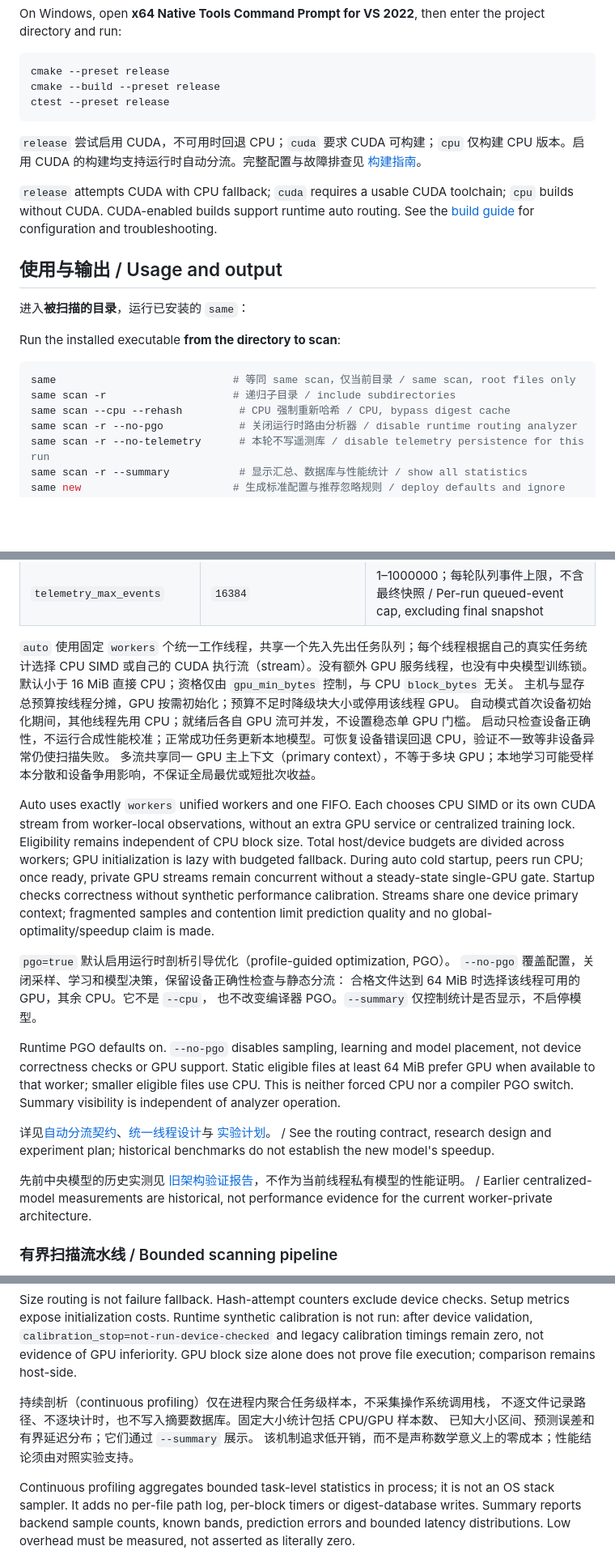
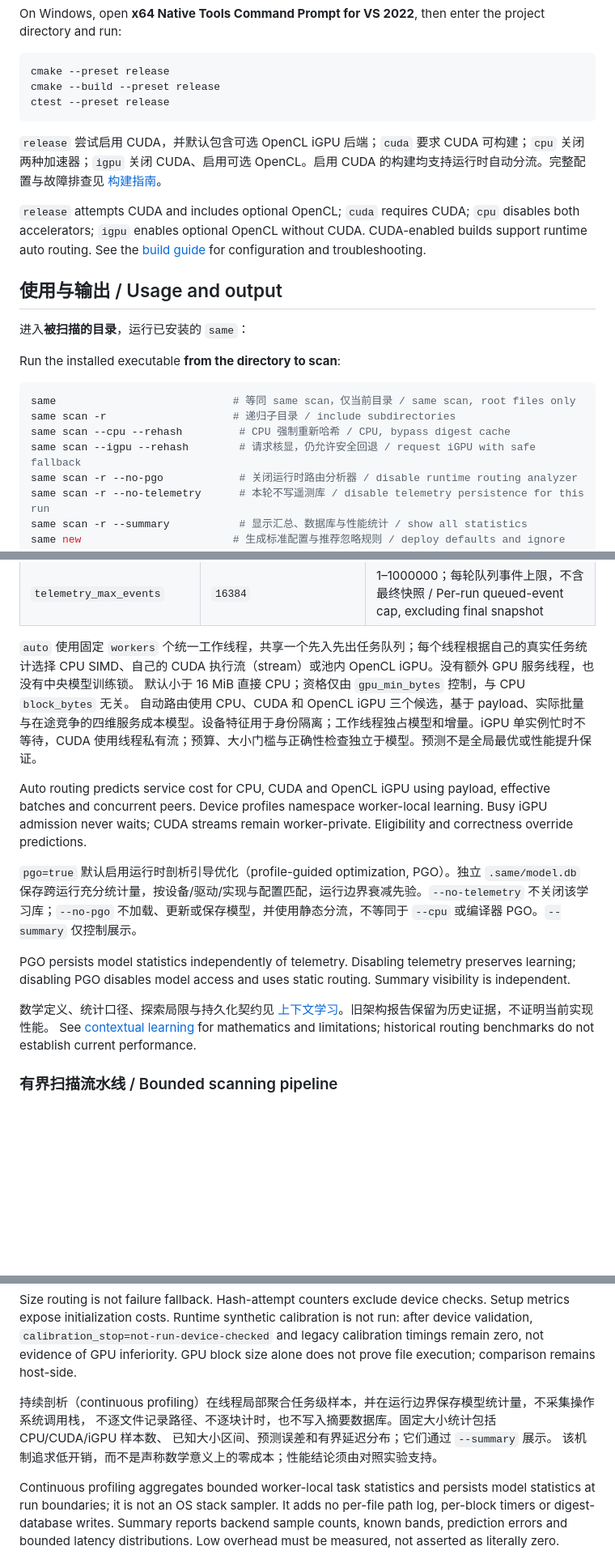
Before and after one commit to kleedaisuki/same, a Markdown page: README.md, 3 parts joined by grey strips. Shown at 81% size. GitHub-like rendering; blank space fills up the shorter version.

Commit message:
docs(routing): explain contextual learning assumptions and iGPU operation

````diff
--- a/README.md
+++ b/README.md
@@ -42,9 +42,9 @@ cmake --build --preset release
 ctest --preset release
 ```
 
-`release` 尝试启用 CUDA，不可用时回退 CPU；`cuda` 要求 CUDA 可构建；`cpu` 仅构建 CPU 版本。启用 CUDA 的构建均支持运行时自动分流。完整配置与故障排查见 [构建指南](docs/build.md)。
+`release` 尝试启用 CUDA，并默认包含可选 OpenCL iGPU 后端；`cuda` 要求 CUDA 可构建；`cpu` 关闭两种加速器；`igpu` 关闭 CUDA、启用可选 OpenCL。启用 CUDA 的构建均支持运行时自动分流。完整配置与故障排查见 [构建指南](docs/build.md)。
 
-`release` attempts CUDA with CPU fallback; `cuda` requires a usable CUDA toolchain; `cpu` builds without CUDA. CUDA-enabled builds support runtime auto routing. See the [build guide](docs/build.md) for configuration and troubleshooting.
+`release` attempts CUDA and includes optional OpenCL; `cuda` requires CUDA; `cpu` disables both accelerators; `igpu` enables optional OpenCL without CUDA. CUDA-enabled builds support runtime auto routing. See the [build guide](docs/build.md) for configuration and troubleshooting.
 
 ## 使用与输出 / Usage and output
 
@@ -56,6 +56,7 @@ Run the installed executable **from the directory to scan**:
 same                            # 等同 same scan，仅当前目录 / same scan, root files only
 same scan -r                    # 递归子目录 / include subdirectories
 same scan --cpu --rehash         # CPU 强制重新哈希 / CPU, bypass digest cache
+same scan --igpu --rehash        # 请求核显，仍允许安全回退 / request iGPU with safe fallback
 same scan -r --no-pgo            # 关闭运行时路由分析器 / disable runtime routing analyzer
 same scan -r --no-telemetry      # 本轮不写遥测库 / disable telemetry persistence for this run
 same scan -r --summary           # 显示汇总、数据库与性能统计 / show all statistics
@@ -244,32 +245,18 @@ rehash = false
 | `telemetry_retention_runs` | `64` | 1–4096；包含本轮 / Retained runs including current |
 | `telemetry_max_events` | `16384` | 1–1000000；每轮队列事件上限，不含最终快照 / Per-run queued-event cap, excluding final snapshot |
 
-`auto` 使用固定 `workers` 个统一工作线程，共享一个先入先出任务队列；每个线程根据自己的真实任务统计选择 CPU SIMD 或自己的 CUDA 执行流（stream）。没有额外 GPU 服务线程，也没有中央模型训练锁。
+`auto` 使用固定 `workers` 个统一工作线程，共享一个先入先出任务队列；每个线程根据自己的真实任务统计选择 CPU SIMD、自己的 CUDA 执行流（stream）或池内 OpenCL iGPU。没有额外 GPU 服务线程，也没有中央模型训练锁。
 默认小于 16 MiB 直接 CPU；资格仅由 `gpu_min_bytes` 控制，与 CPU `block_bytes` 无关。
-主机与显存总预算按线程分摊，GPU 按需初始化；预算不足时降级块大小或停用该线程 GPU。
-自动模式首次设备初始化期间，其他线程先用 CPU；就绪后各自 GPU 流可并发，不设置稳态单 GPU 门槛。
-启动只检查设备正确性，不运行合成性能校准；正常成功任务更新本地模型。可恢复设备错误回退 CPU，验证不一致等非设备异常仍使扫描失败。
-多流共享同一 GPU 主上下文（primary context），不等于多块 GPU；本地学习可能受样本分散和设备争用影响，不保证全局最优或短批次收益。
+自动路由使用 CPU、CUDA 和 OpenCL iGPU 三个候选，基于 payload、实际批量与在途竞争的四维服务成本模型。设备特征用于身份隔离；工作线程独占模型和增量。iGPU 单实例忙时不等待，CUDA 使用线程私有流；预算、大小门槛与正确性检查独立于模型。预测不是全局最优或性能提升保证。
 
-Auto uses exactly `workers` unified workers and one FIFO. Each chooses CPU SIMD or its own CUDA stream from worker-local observations, without an extra GPU service or centralized training lock.
-Eligibility remains independent of CPU block size. Total host/device budgets are divided across workers; GPU initialization is lazy with budgeted fallback.
-During auto cold startup, peers run CPU; once ready, private GPU streams remain concurrent without a steady-state single-GPU gate. Startup checks correctness without synthetic performance calibration. Streams share one device primary context; fragmented samples and contention limit prediction quality and no global-optimality/speedup claim is made.
+Auto routing predicts service cost for CPU, CUDA and OpenCL iGPU using payload, effective batches and concurrent peers. Device profiles namespace worker-local learning. Busy iGPU admission never waits; CUDA streams remain worker-private. Eligibility and correctness override predictions.
 
-`pgo=true` 默认启用运行时剖析引导优化（profile-guided optimization, PGO）。
-`--no-pgo` 覆盖配置，关闭采样、学习和模型决策，保留设备正确性检查与静态分流：
-合格文件达到 64 MiB 时选择该线程可用的 GPU，其余 CPU。它不是 `--cpu`，
-也不改变编译器 PGO。`--summary` 仅控制统计是否显示，不启停模型。
+`pgo=true` 默认启用运行时剖析引导优化（profile-guided optimization, PGO）。独立 `.same/model.db` 保存跨运行充分统计量，按设备/驱动/实现与配置匹配，运行边界衰减先验。`--no-telemetry` 不关闭该学习库；`--no-pgo` 不加载、更新或保存模型，并使用静态分流，不等同于 `--cpu` 或编译器 PGO。`--summary` 仅控制展示。
 
-Runtime PGO defaults on. `--no-pgo` disables sampling, learning and model
-placement, not device correctness checks or GPU support. Static eligible files at least 64 MiB prefer
-GPU when available to that worker; smaller eligible files use CPU. This is neither forced CPU nor a
-compiler PGO switch. Summary visibility is independent of analyzer operation.
+PGO persists model statistics independently of telemetry. Disabling telemetry preserves learning; disabling PGO disables model access and uses static routing. Summary visibility is independent.
 
-详见[自动分流契约](docs/auto-dispatch.md)、[统一线程设计](docs/unified-worker-design.md)与
-[实验计划](docs/online-routing-experiment-plan.md)。 / See the routing contract, research design and
-experiment plan; historical benchmarks do not establish the new model's speedup.
-
-先前中央模型的历史实测见 [旧架构验证报告](docs/online-routing-validation.md)，不作为当前线程私有模型的性能证明。 / Earlier centralized-model measurements are historical, not performance evidence for the current worker-private architecture.
+数学定义、统计口径、探索局限与持久化契约见 [上下文学习](docs/contextual-learning.md)。旧架构报告保留为历史证据，不证明当前实现性能。
+See [contextual learning](docs/contextual-learning.md) for mathematics and limitations; historical routing benchmarks do not establish current performance.
 
 ### 有界扫描流水线 / Bounded scanning pipeline
 
@@ -292,12 +279,12 @@ initialization costs. Runtime synthetic calibration is not run: after device val
 `calibration_stop=not-run-device-checked` and legacy calibration timings remain zero, not evidence of
 GPU inferiority. GPU block size alone does not prove file execution; comparison remains host-side.
 
-持续剖析（continuous profiling）仅在进程内聚合任务级样本，不采集操作系统调用栈，
-不逐文件记录路径、不逐块计时，也不写入摘要数据库。固定大小统计包括 CPU/GPU 样本数、
+持续剖析（continuous profiling）在线程局部聚合任务级样本，并在运行边界保存模型统计量，不采集操作系统调用栈，
+不逐文件记录路径、不逐块计时，也不写入摘要数据库。固定大小统计包括 CPU/CUDA/iGPU 样本数、
 已知大小区间、预测误差和有界延迟分布；它们通过 `--summary` 展示。
 该机制追求低开销，而不是声称数学意义上的零成本；性能结论须由对照实验支持。
 
-Continuous profiling aggregates bounded task-level statistics in process; it is not an OS stack sampler.
+Continuous profiling aggregates bounded worker-local task statistics and persists model statistics at run boundaries; it is not an OS stack sampler.
 It adds no per-file path log, per-block timers or digest-database writes. Summary reports backend sample
 counts, known bands, prediction errors and bounded latency distributions. Low overhead must be measured,
 not asserted as literally zero.
````
Also changed, not shown: other parts of README.md (+2 -2 lines), docs/build.md (+25 -2 lines), docs/contextual-learning.md (added, +79 -0 lines).
